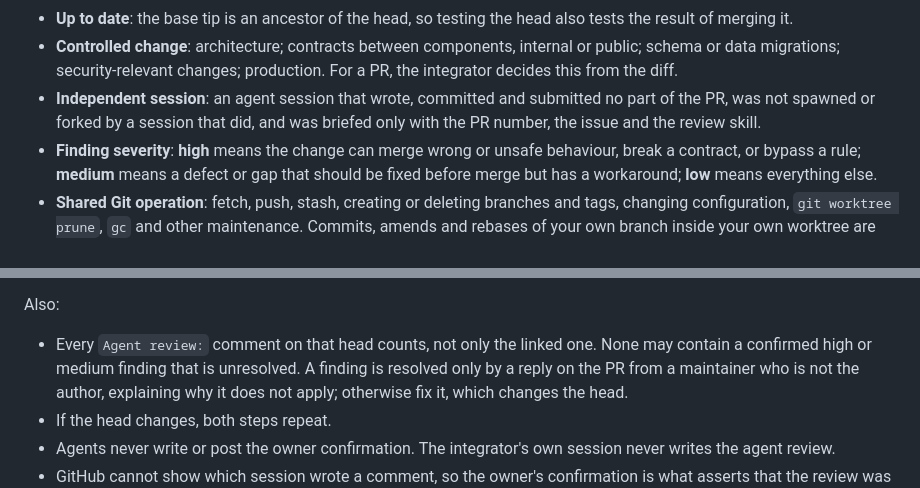
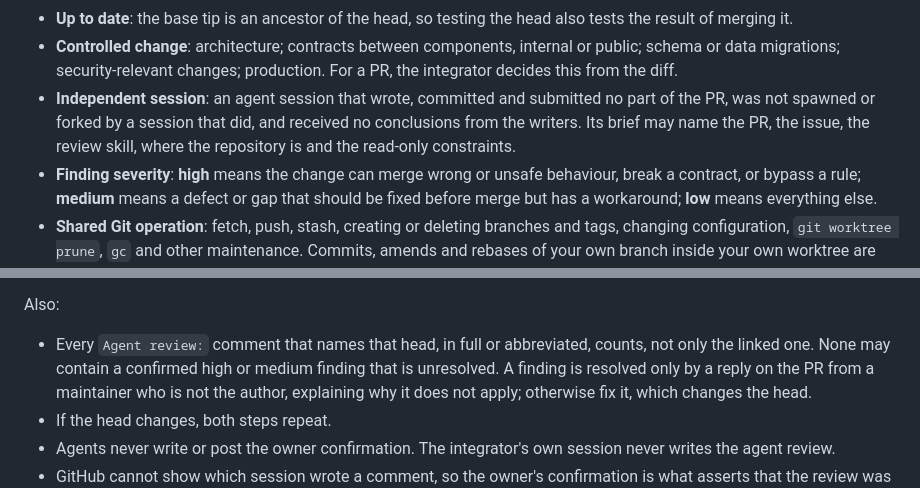
Before and after one commit to bibi45c/gateflow, a Markdown page: CONTRIBUTING.md, 2 parts joined by grey strips. GitHub-like rendering.

Commit message:
docs(repo): make independence and agent-review counting workable
Allow an independent reviewer's brief to name the repository and its
constraints as long as it carries no writer conclusions, and count agent
reviews that name the head by an abbreviated SHA.

Refs #6

Co-Authored-By: Claude Opus 5.5 <noreply@anthropic.com>

```diff
--- a/CONTRIBUTING.md
+++ b/CONTRIBUTING.md
@@ -44,8 +44,9 @@ personal data. Keep drafts and local notes in `.local/`, which Git ignores.
   public; schema or data migrations; security-relevant changes; production. For a PR,
   the integrator decides this from the diff.
 - **Independent session**: an agent session that wrote, committed and submitted no
-  part of the PR, was not spawned or forked by a session that did, and was briefed
-  only with the PR number, the issue and the review skill.
+  part of the PR, was not spawned or forked by a session that did, and received no
+  conclusions from the writers. Its brief may name the PR, the issue, the review
+  skill, where the repository is and the read-only constraints.
 - **Finding severity**: **high** means the change can merge wrong or unsafe behaviour,
   break a contract, or bypass a rule; **medium** means a defect or gap that should be
   fixed before merge but has a workaround; **low** means everything else.
@@ -330,8 +331,9 @@ head SHA:
 
 Also:
 
-- Every `Agent review:` comment on that head counts, not only the linked one. None
-  may contain a confirmed high or medium finding that is unresolved. A finding is
+- Every `Agent review:` comment that names that head, in full or abbreviated, counts,
+  not only the linked one. None may contain a confirmed high or medium finding that
+  is unresolved. A finding is
   resolved only by a reply on the PR from a maintainer who is not the author,
   explaining why it does not apply; otherwise fix it, which changes the head.
 - If the head changes, both steps repeat.
```
Also changed, not shown: 1 other file.
